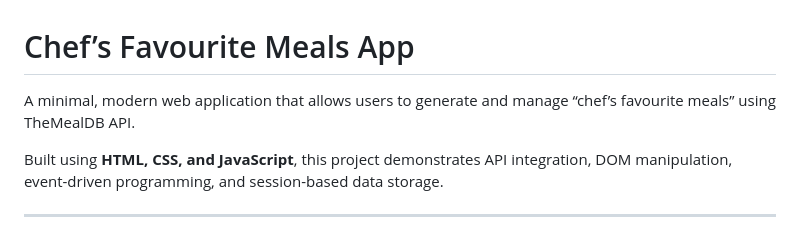
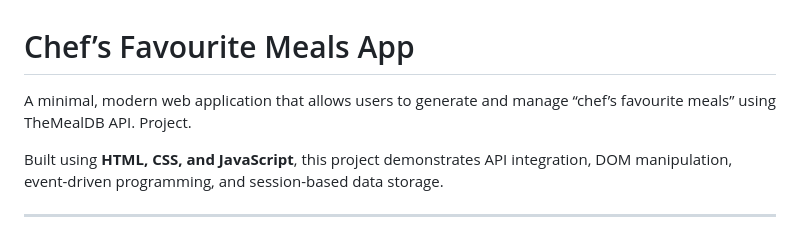
Before and after one commit to keenosmith-del/chef, a Markdown page: README.md, the part around the change. GitHub-like rendering.

Commit message:
Update README to clarify project description
Added to description of the app.

```diff
--- a/README.md
+++ b/README.md
@@ -1,6 +1,6 @@
 # Chef’s Favourite Meals App
 
-A minimal, modern web application that allows users to generate and manage “chef’s favourite meals” using TheMealDB API.
+A minimal, modern web application that allows users to generate and manage “chef’s favourite meals” using TheMealDB API. Project.
 
 Built using **HTML, CSS, and JavaScript**, this project demonstrates API integration, DOM manipulation, event-driven programming, and session-based data storage.
 
```
